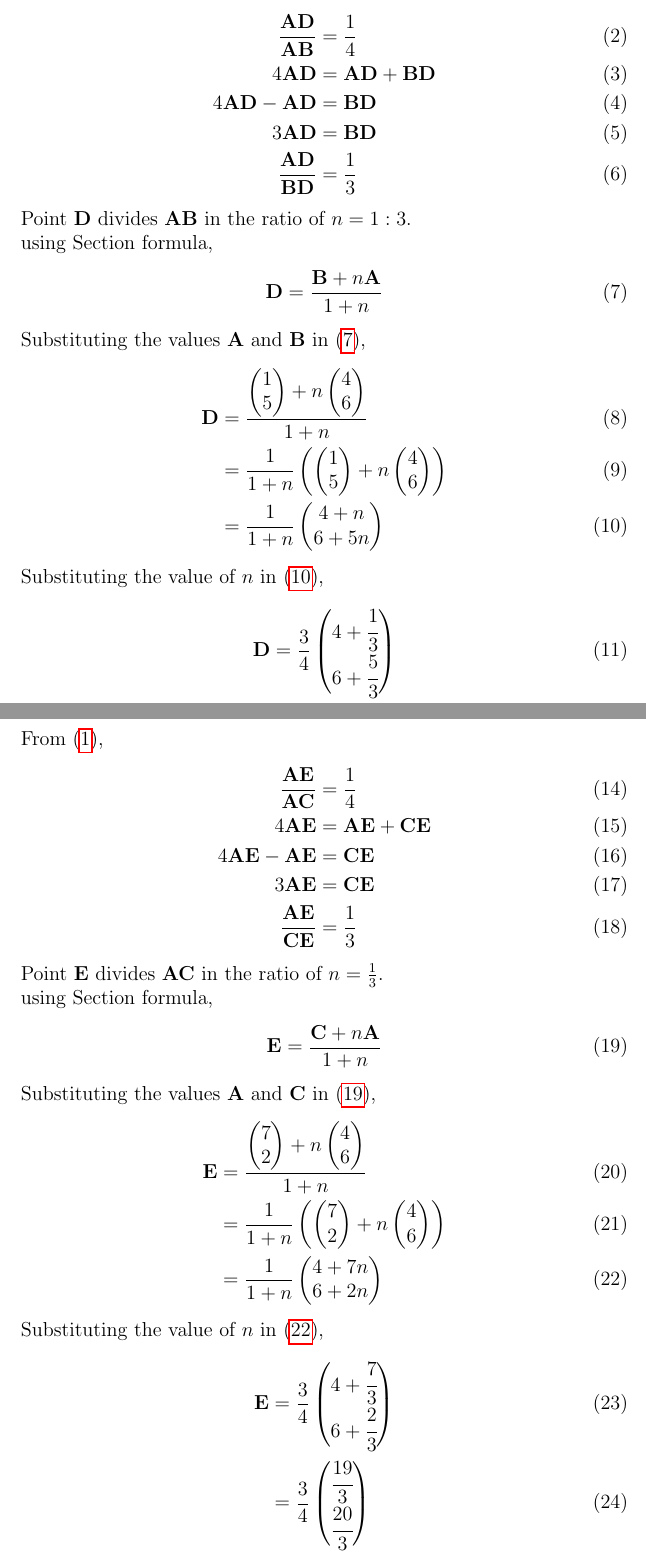
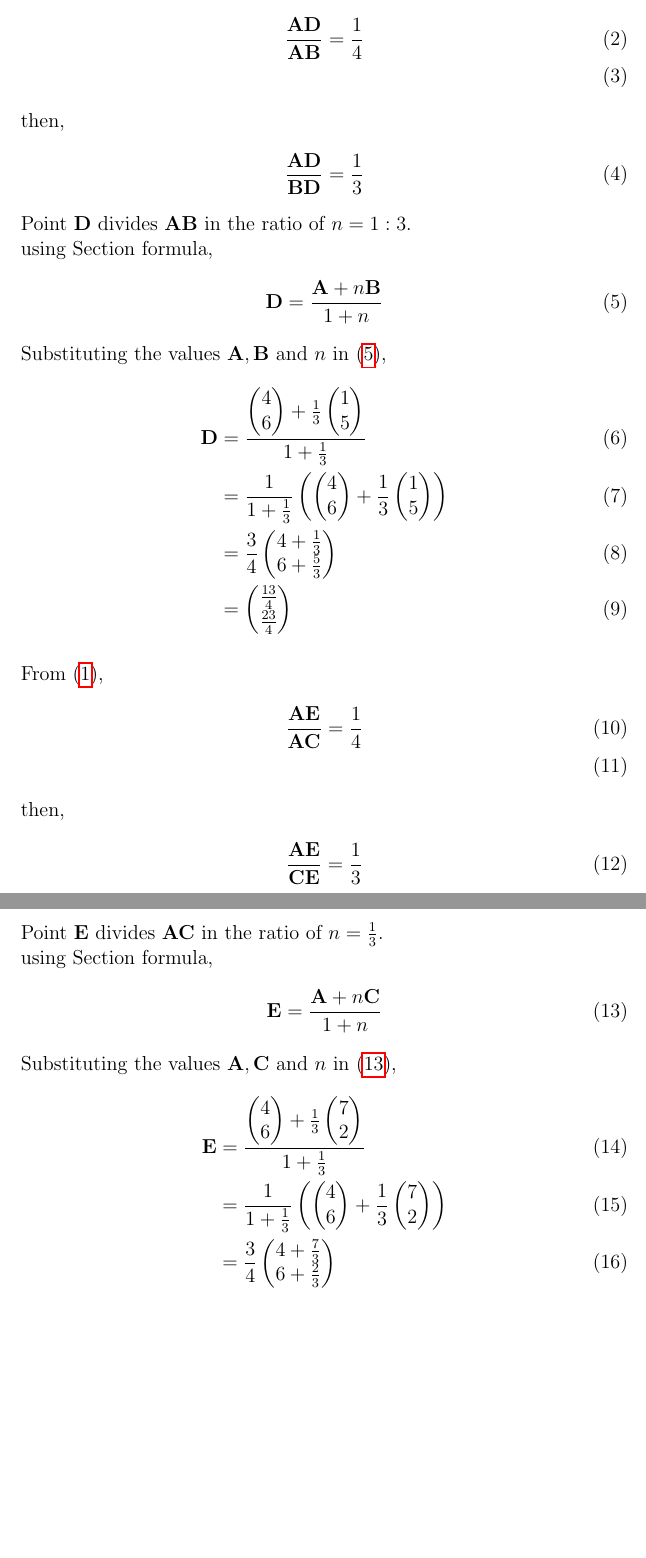
Before and after one commit to aruniot099/FWC-1, a LaTeX document (vector-algebra/10.7.4.6/solution.tex): two parts of pages 2 and 3 of 5, joined at a grey line, cut so that both start at the same text, the shorter picture padded with empty space. Compiled offline with pdfLaTeX.

Commit message:
Add files via upload

```diff
--- a/vector-algebra/10.7.4.6/solution.tex
+++ b/vector-algebra/10.7.4.6/solution.tex
@@ -64,54 +64,44 @@ Given,
 From \eqref{1},
 \begin{align}
 \frac{\vec{A}\vec{D}}{\vec{A}\vec{B}} &=\frac{1}{4}\\
-4 \vec{A}\vec{D} &=\vec{A}\vec{D} + \vec{B}\vec{D}\\
-4 \vec{A}\vec{D}-\vec{A}\vec{D} &=\vec{B}\vec{D}\\
-3 \vec{A}\vec{D} &=\vec{B}\vec{D}\\
+\end{align}
+then,
+\begin{align}
 \frac{\vec{A}\vec{D}}{\vec{B}\vec{D}} &=\frac{1}{3}
 \end{align}
 Point $\vec{D}$ divides $\vec{A}\vec{B}$ in the ratio of $n = 1:3$.\\
 using Section formula,
 \begin{align}
-\vec{D} &=\frac{\vec{B}+n\vec{A}}{1+n}\label{7}
+\vec{D} &=\frac{\vec{A}+n\vec{B}}{1+n}\label{5}
 \end{align}
-Substituting the values $\vec{A}$ and $\vec{B}$ in \eqref{7},
+Substituting the values $\vec{A},\vec{B}$ and $n$ in \eqref{5},
 \begin{align}
-\vec{D} &=\frac{{\myvec{1\\5}+n\myvec{4\\6}}}{1+n}\\
-          &=\frac{1}{1+n}\brak{{\myvec{1\\5}+n\myvec{4\\6}}} \\
-         &=\frac{1}{1+n}\myvec{4+n\\6+5n} \label{10}
-\end{align}
-Substituting the value of $n$ in \eqref{10},
-\begin{align}
-\vec{D} &=\frac{3}{4}\myvec{4+\cfrac{1}{3}\\6+\cfrac{5}{3}}\\
-		&=\frac{3}{4}\myvec{\cfrac{13}{3}\\ \cfrac{23}{4}}\\
-		&=\myvec{\cfrac{13}{4}\\ \cfrac{23}{4}}
+\vec{D} &=\frac{{\myvec{4\\6}+\frac{1}{3}\myvec{1\\5}}}{1+\frac{1}{3}}\\
+	&=\frac{1}{1+\frac{1}{3}}\brak{{\myvec{4\\6}+\frac{1}{3}\myvec{1\\5}}} \\
+	&=\frac{3}{4}\myvec{4+\frac{1}{3}\\6+\frac{5}{3}}\\
+	&=\myvec{\frac{13}{4}\\ \frac{23}{4}}
 \end{align}
 %part-2
 
 From \eqref{1},
 \begin{align}
 \frac{\vec{A}\vec{E}}{\vec{A}\vec{C}} &=\frac{1}{4}\\
-4 \vec{A}\vec{E} &=\vec{A}\vec{E} + \vec{C}\vec{E}\\
-4 \vec{A}\vec{E}-\vec{A}\vec{E} &=\vec{C}\vec{E}\\
-3 \vec{A}\vec{E} &=\vec{C}\vec{E}\\
+\end{align}
+then,
+\begin{align}
 \frac{\vec{A}\vec{E}}{\vec{C}\vec{E}} &=\frac{1}{3}
 \end{align}
 Point $\vec{E}$ divides $\vec{A}\vec{C}$ in the ratio of $n = \frac{1}{3}$.\\
 using Section formula,
 \begin{align}
-\vec{E} &=\frac{\vec{C}+n\vec{A}}{1+n}\label{19}
+\vec{E} &=\frac{\vec{A}+n\vec{C}}{1+n}\label{13}
 \end{align}
-Substituting the values $\vec{A}$ and $\vec{C}$ in \eqref{19},
+Substituting the values $\vec{A},\vec{C}$ and $n$ in \eqref{13},
 \begin{align}
-\vec{E} &=\frac{{\myvec{7\\2}+n\myvec{4\\6}}}{1+n}\\
-          &=\frac{1}{1+n}\brak{{\myvec{7\\2}+n\myvec{4\\6}}} \\
-         &=\frac{1}{1+n}\myvec{4+7n\\6+2n} \label{22}
-\end{align}
-Substituting the value of $n$ in \eqref{22},
-\begin{align}
-\vec{E} &=\frac{3}{4}\myvec{4+\cfrac{7}{3}\\6+\cfrac{2}{3}}\\
-		&=\frac{3}{4}\myvec{\cfrac{19}{3}\\ \cfrac{20}{3}}\\
-		&=\myvec{\cfrac{19}{4}\\ \cfrac{20}{4}}
+\vec{E} &=\frac{{\myvec{4\\6}+\frac{1}{3}\myvec{7\\2}}}{1+\frac{1}{3}}\\
+	&=\frac{1}{1+\frac{1}{3}}\brak{{\myvec{4\\6}+\frac{1}{3}\myvec{7\\2}}} \\
+	&=\frac{3}{4}\myvec{4+\frac{7}{3}\\6+\frac{2}{3}}\\
+	&=\myvec{\frac{19}{4}\\ \frac{20}{4}}
 \end{align}
 Now,\\
 		The ar(ADE) can be expressed as
```
Also changed, not shown: vector-algebra/10.7.4.6/solution.pdf, vector-algebra/10.7.4.6/solution.tex (20 more changed lines), 2 other files.
